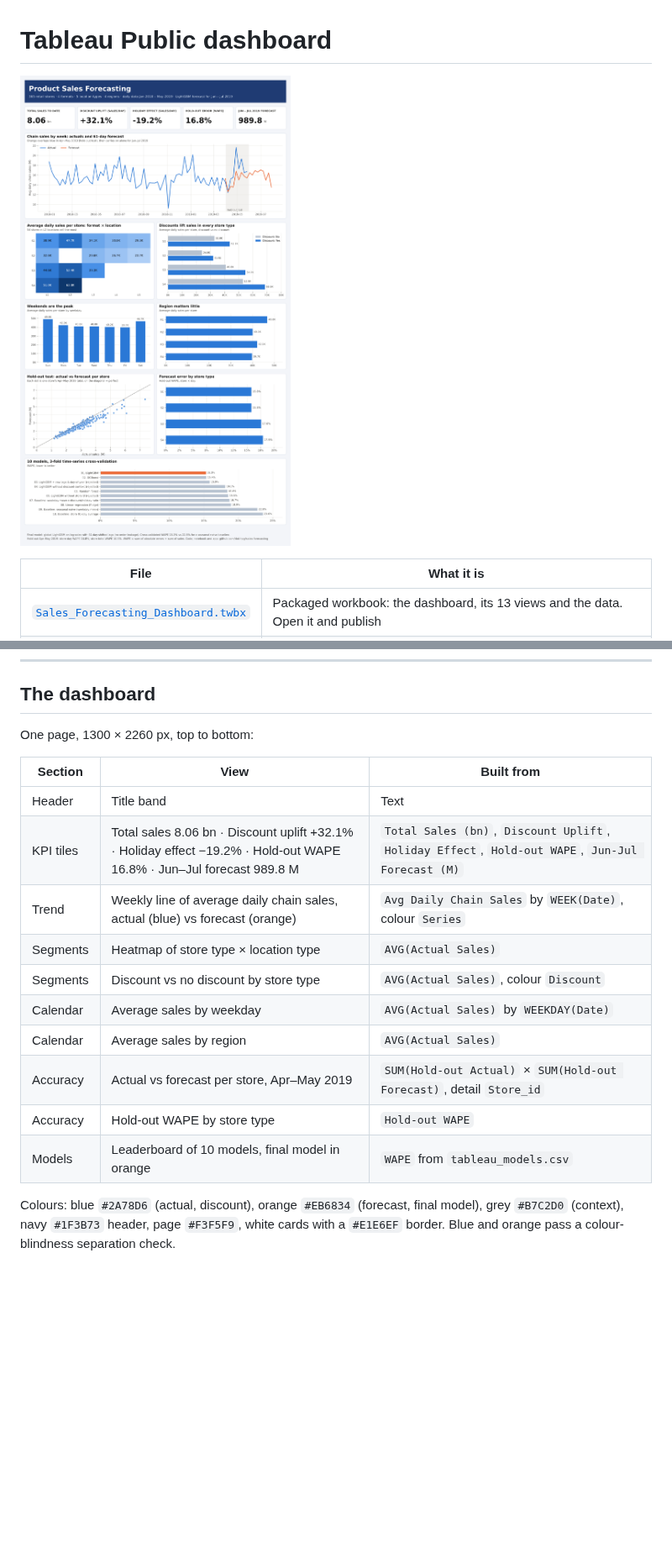
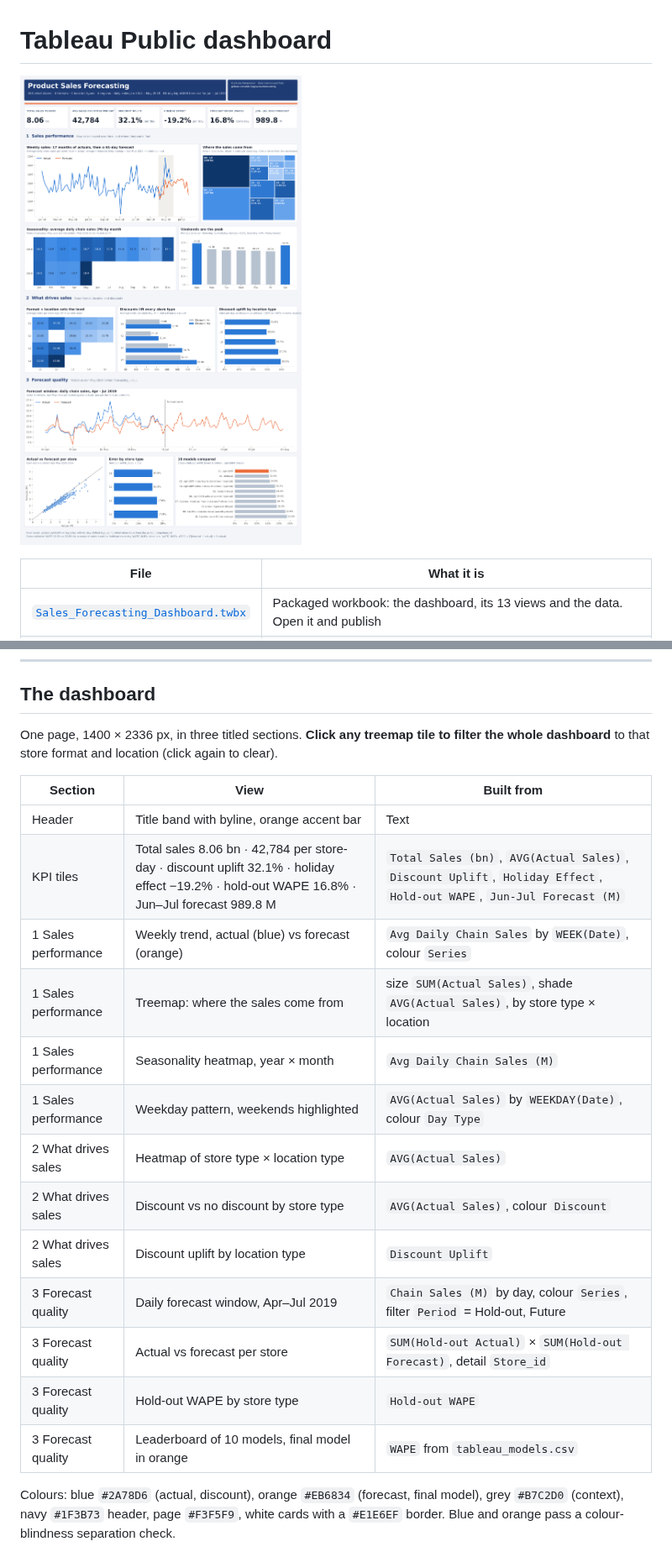
Before and after one commit to dot-hpg/sales-forecasting, a Markdown page: tableau/README.md, 2 parts joined by grey strips. Shown at 84% size. GitHub-like rendering; pictures changed too: tableau/dashboard_preview.png; blank space fills up the shorter version.

```diff
--- a/tableau/README.md
+++ b/tableau/README.md
@@ -33,20 +33,23 @@ Optional polish (2 minutes, before step 3):
 
 ## The dashboard
 
-One page, 1300 × 2260 px, top to bottom:
+One page, 1400 × 2336 px, in three titled sections. **Click any treemap tile to filter the whole dashboard** to that store format and location (click again to clear).
 
 | Section | View | Built from |
 |---|---|---|
-| Header | Title band | Text |
-| KPI tiles | Total sales 8.06 bn · Discount uplift +32.1% · Holiday effect −19.2% · Hold-out WAPE 16.8% · Jun–Jul forecast 989.8 M | `Total Sales (bn)`, `Discount Uplift`, `Holiday Effect`, `Hold-out WAPE`, `Jun-Jul Forecast (M)` |
-| Trend | Weekly line of average daily chain sales, actual (blue) vs forecast (orange) | `Avg Daily Chain Sales` by `WEEK(Date)`, colour `Series` |
-| Segments | Heatmap of store type × location type | `AVG(Actual Sales)` |
-| Segments | Discount vs no discount by store type | `AVG(Actual Sales)`, colour `Discount` |
-| Calendar | Average sales by weekday | `AVG(Actual Sales)` by `WEEKDAY(Date)` |
-| Calendar | Average sales by region | `AVG(Actual Sales)` |
-| Accuracy | Actual vs forecast per store, Apr–May 2019 | `SUM(Hold-out Actual)` × `SUM(Hold-out Forecast)`, detail `Store_id` |
-| Accuracy | Hold-out WAPE by store type | `Hold-out WAPE` |
-| Models | Leaderboard of 10 models, final model in orange | `WAPE` from `tableau_models.csv` |
+| Header | Title band with byline, orange accent bar | Text |
+| KPI tiles | Total sales 8.06 bn · 42,784 per store-day · discount uplift 32.1% · holiday effect −19.2% · hold-out WAPE 16.8% · Jun–Jul forecast 989.8 M | `Total Sales (bn)`, `AVG(Actual Sales)`, `Discount Uplift`, `Holiday Effect`, `Hold-out WAPE`, `Jun-Jul Forecast (M)` |
+| 1 Sales performance | Weekly trend, actual (blue) vs forecast (orange) | `Avg Daily Chain Sales` by `WEEK(Date)`, colour `Series` |
+| 1 Sales performance | Treemap: where the sales come from | size `SUM(Actual Sales)`, shade `AVG(Actual Sales)`, by store type × location |
+| 1 Sales performance | Seasonality heatmap, year × month | `Avg Daily Chain Sales (M)` |
+| 1 Sales performance | Weekday pattern, weekends highlighted | `AVG(Actual Sales)` by `WEEKDAY(Date)`, colour `Day Type` |
+| 2 What drives sales | Heatmap of store type × location type | `AVG(Actual Sales)` |
+| 2 What drives sales | Discount vs no discount by store type | `AVG(Actual Sales)`, colour `Discount` |
+| 2 What drives sales | Discount uplift by location type | `Discount Uplift` |
+| 3 Forecast quality | Daily forecast window, Apr–Jul 2019 | `Chain Sales (M)` by day, colour `Series`, filter `Period` = Hold-out, Future |
+| 3 Forecast quality | Actual vs forecast per store | `SUM(Hold-out Actual)` × `SUM(Hold-out Forecast)`, detail `Store_id` |
+| 3 Forecast quality | Hold-out WAPE by store type | `Hold-out WAPE` |
+| 3 Forecast quality | Leaderboard of 10 models, final model in orange | `WAPE` from `tableau_models.csv` |
 
 Colours: blue `#2A78D6` (actual, discount), orange `#EB6834` (forecast, final model), grey `#B7C2D0` (context), navy `#1F3B73` header, page `#F3F5F9`, white cards with a `#E1E6EF` border. Blue and orange pass a colour-blindness separation check.
 
```
Also changed, not shown: 7 other files.
